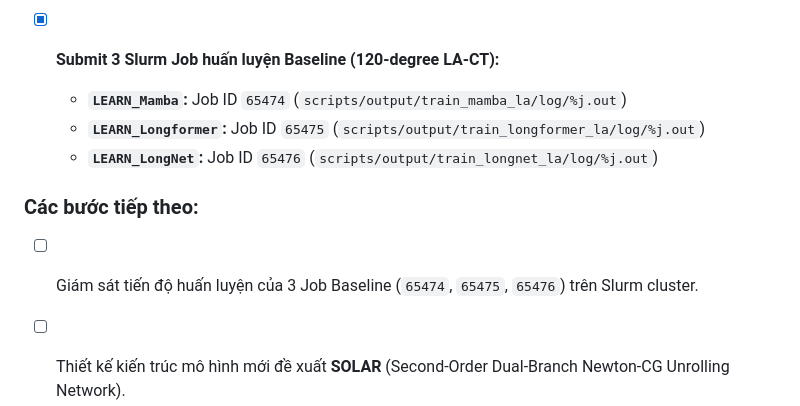
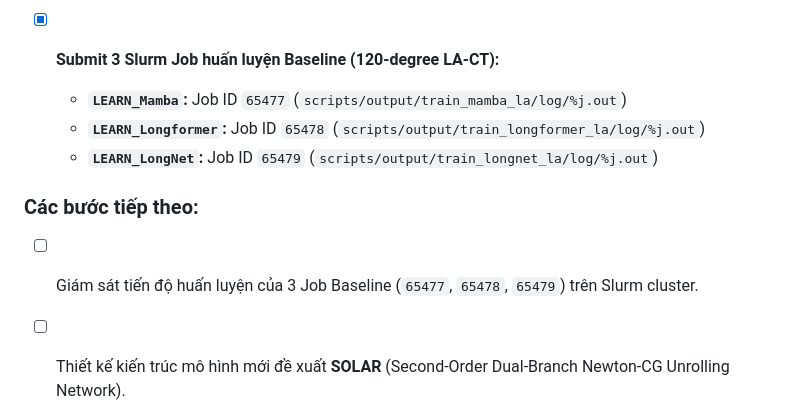
Before and after one commit to HelloMinh2122005/NCKH-CT-Reconstruction, a Markdown page: CHECKPOINT.md, the part around the change. Drawn GitHub-style.

Commit message:
docs(checkpoint): update active baseline training job IDs (65477, 65478, 65479)

```diff
--- a/CHECKPOINT.md
+++ b/CHECKPOINT.md
@@ -88,11 +88,11 @@
 - [x] **Sinh dữ liệu hoàn tất & Nghiệm thu thành công (Job ID `64295`):** Đã tạo đầy đủ cả 2 bộ dữ liệu `120deg` và `90deg` (Train: 1,920 slices, Test: 214 slices) tại `/datastore/uittogether3/LuuTru/MinhPD/dataset/limited_angle/`.
 - [x] **Chuẩn hóa DataModule & Runner Scripts:** Tách biệt rõ đường dẫn DICOM gốc (`split/`) và Cache Sinogram/FBP (`dataset/limited_angle/`), đồng bộ 100% các đối số CLI giữa bash script và Python code.
 - [x] **Submit 3 Slurm Job huấn luyện Baseline (120-degree LA-CT):**
-  - **`LEARN_Mamba`:** Job ID `65474` (`scripts/output/train_mamba_la/log/%j.out`)
-  - **`LEARN_Longformer`:** Job ID `65475` (`scripts/output/train_longformer_la/log/%j.out`)
-  - **`LEARN_LongNet`:** Job ID `65476` (`scripts/output/train_longnet_la/log/%j.out`)
+  - **`LEARN_Mamba`:** Job ID `65477` (`scripts/output/train_mamba_la/log/%j.out`)
+  - **`LEARN_Longformer`:** Job ID `65478` (`scripts/output/train_longformer_la/log/%j.out`)
+  - **`LEARN_LongNet`:** Job ID `65479` (`scripts/output/train_longnet_la/log/%j.out`)
 
 ### Các bước tiếp theo:
-- [ ] Giám sát tiến độ huấn luyện của 3 Job Baseline (`65474`, `65475`, `65476`) trên Slurm cluster.
+- [ ] Giám sát tiến độ huấn luyện của 3 Job Baseline (`65477`, `65478`, `65479`) trên Slurm cluster.
 - [ ] Thiết kế kiến trúc mô hình mới đề xuất **SOLAR** (Second-Order Dual-Branch Newton-CG Unrolling Network).
 - [ ] Đánh giá đối sánh kết quả Benchmark giữa các baseline và mô hình đề xuất (PSNR, SSIM, RMSE, Visual Reconstruction).
```
